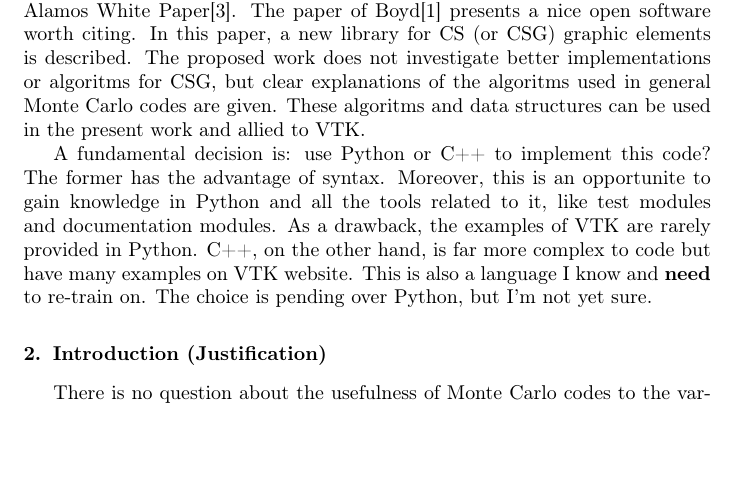
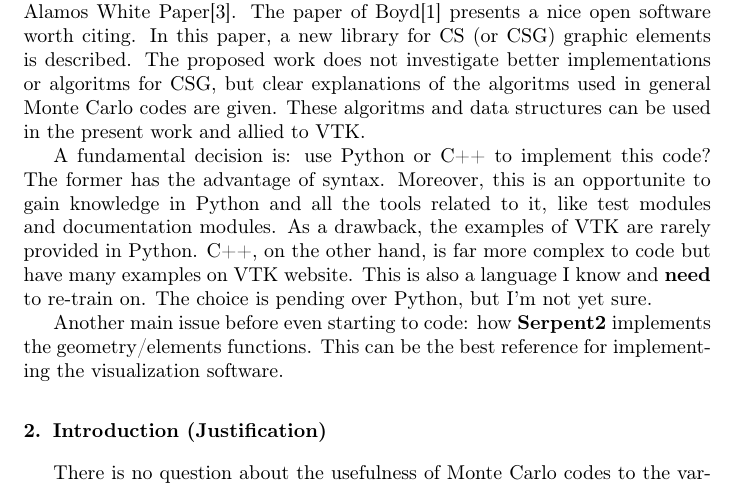
Before and after one commit to vitorvas/pp-csg, a LaTeX paper (pp-csg.tex): part of page 1 of 3, cut so that both start at the same text, the shorter picture padded with empty space. Compiled offline with pdfLaTeX.

Commit message:
Comentário em usar o Serpent pra ver como faz o controle da geometria.

```diff
--- a/pp-csg.tex
+++ b/pp-csg.tex
@@ -23,6 +23,9 @@ this is an opportunite to gain knowledge in Python and all the tools related to
 modules. As a drawback, the examples of VTK are rarely provided in Python. C++, on the other hand, is far more complex
 to code but have many examples on VTK website. This is also a language I know and \textbf{need} to re-train on. The
 choice is pending over Python, but I'm not yet sure.
+
+Another main issue before even starting to code: how \textbf{Serpent2} implements the geometry/elements functions. This
+can be the best reference for implementing the visualization software.
 
 \section{Introduction (Justification)}
 
```
